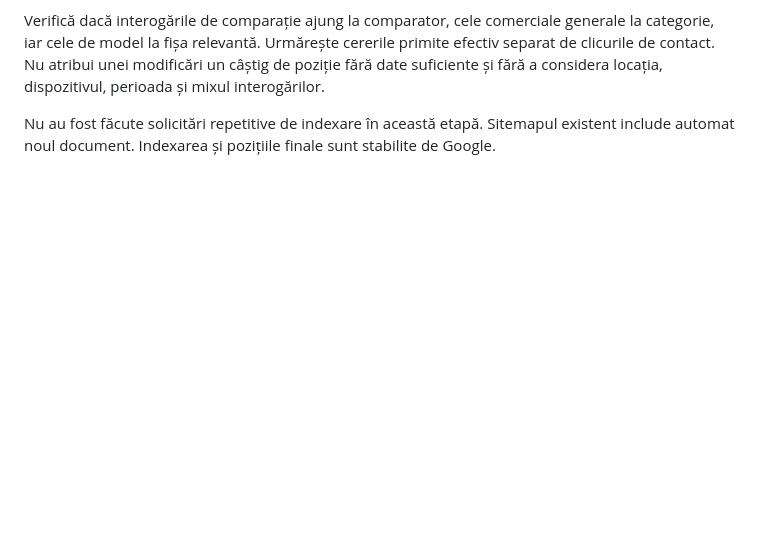
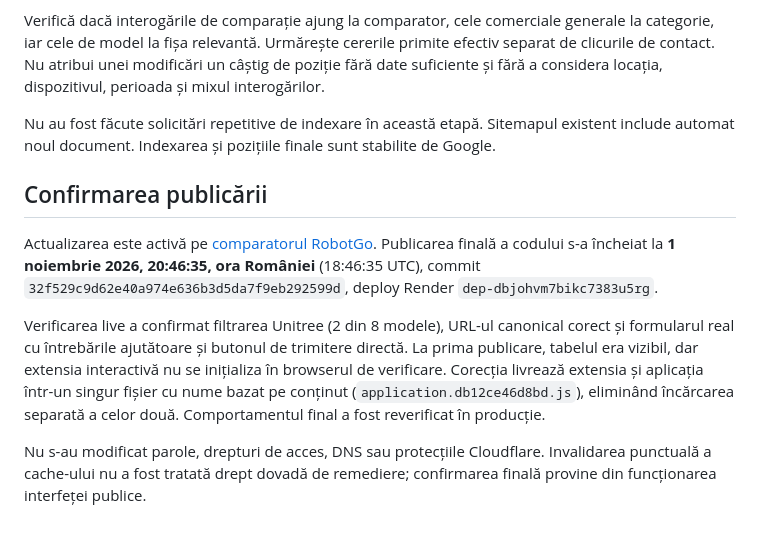
Before and after one commit to marinpolina33-lang/RobotGo, a Markdown page: docs/SEO_BENCHMARK_EU_2026-11-01.md, the part around the change. Rendered like a GitHub page; blank space fills up the shorter version.

Commit message:
Record competitor benchmark and verified production comparison release

```diff
--- a/docs/SEO_BENCHMARK_EU_2026-11-01.md
+++ b/docs/SEO_BENCHMARK_EU_2026-11-01.md
@@ -99,3 +99,11 @@ Aceste puncte nu pot fi completate corect doar prin copierea unui site concurent
 Verifică dacă interogările de comparație ajung la comparator, cele comerciale generale la categorie, iar cele de model la fișa relevantă. Urmărește cererile primite efectiv separat de clicurile de contact. Nu atribui unei modificări un câștig de poziție fără date suficiente și fără a considera locația, dispozitivul, perioada și mixul interogărilor.
 
 Nu au fost făcute solicitări repetitive de indexare în această etapă. Sitemapul existent include automat noul document. Indexarea și pozițiile finale sunt stabilite de Google.
+
+## Confirmarea publicării
+
+Actualizarea este activă pe [comparatorul RobotGo](https://robotgo.ro/compare/roboti-umanoizi/). Publicarea finală a codului s-a încheiat la **1 noiembrie 2026, 20:46:35, ora României** (18:46:35 UTC), commit `32f529c9d62e40a974e636b3d5da7f9eb292599d`, deploy Render `dep-dbjohvm7bikc7383u5rg`.
+
+Verificarea live a confirmat filtrarea Unitree (2 din 8 modele), URL-ul canonical corect și formularul real cu întrebările ajutătoare și butonul de trimitere directă. La prima publicare, tabelul era vizibil, dar extensia interactivă nu se inițializa în browserul de verificare. Corecția livrează extensia și aplicația într-un singur fișier cu nume bazat pe conținut (`application.db12ce46d8bd.js`), eliminând încărcarea separată a celor două. Comportamentul final a fost reverificat în producție.
+
+Nu s-au modificat parole, drepturi de acces, DNS sau protecțiile Cloudflare. Invalidarea punctuală a cache-ului nu a fost tratată drept dovadă de remediere; confirmarea finală provine din funcționarea interfeței publice.
```
